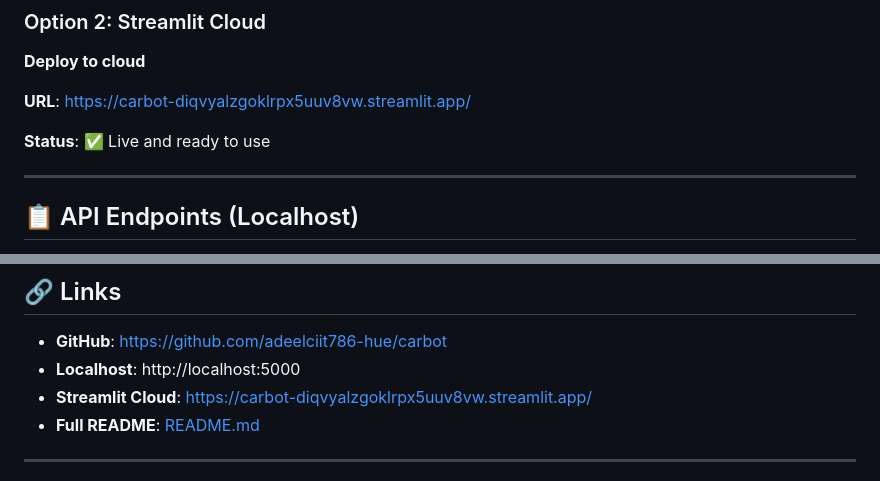
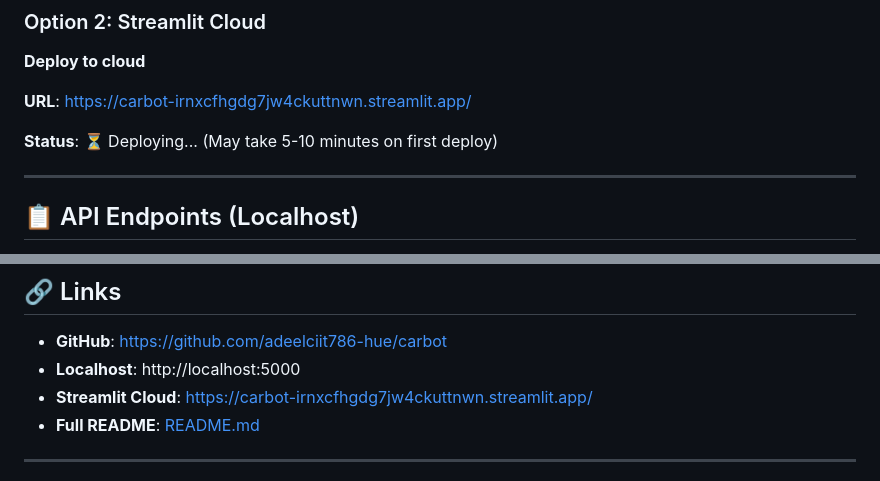
Before and after one commit to adeelciit786-hue/carbot, a Markdown page: DEPLOYMENT.md, 2 parts joined by grey strips. GitHub-like rendering.

Commit message:
Update: New Streamlit Cloud deployment URL

```diff
--- a/DEPLOYMENT.md
+++ b/DEPLOYMENT.md
@@ -35,9 +35,9 @@ http://localhost:5000
 ### Option 2: Streamlit Cloud
 **Deploy to cloud**
 
-**URL**: https://carbot-diqvyalzgoklrpx5uuv8vw.streamlit.app/
+**URL**: https://carbot-irnxcfhgdg7jw4ckuttnwn.streamlit.app/
 
-**Status**: ✅ Live and ready to use
+**Status**: ⏳ Deploying... (May take 5-10 minutes on first deploy)
 
 ---
 
@@ -151,7 +151,7 @@ http://localhost:5000
 
 - **GitHub**: https://github.com/adeelciit786-hue/carbot
 - **Localhost**: http://localhost:5000
-- **Streamlit Cloud**: https://carbot-diqvyalzgoklrpx5uuv8vw.streamlit.app/
+- **Streamlit Cloud**: https://carbot-irnxcfhgdg7jw4ckuttnwn.streamlit.app/
 - **Full README**: [README.md](README.md)
 
 ---
```
